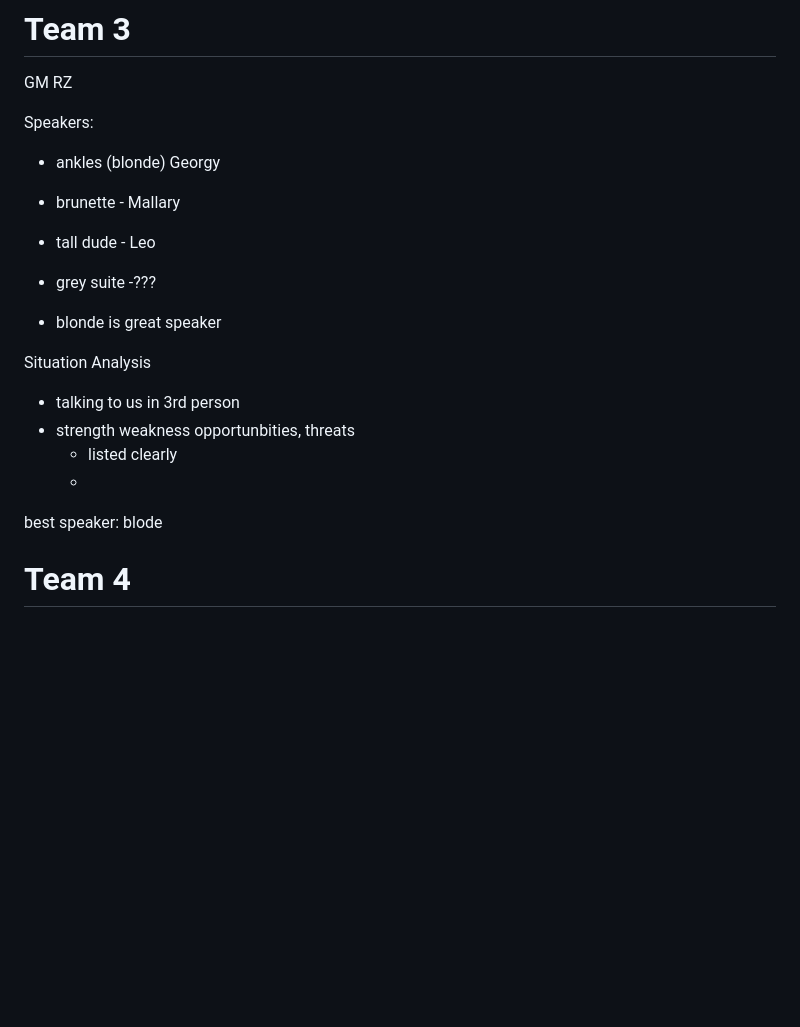
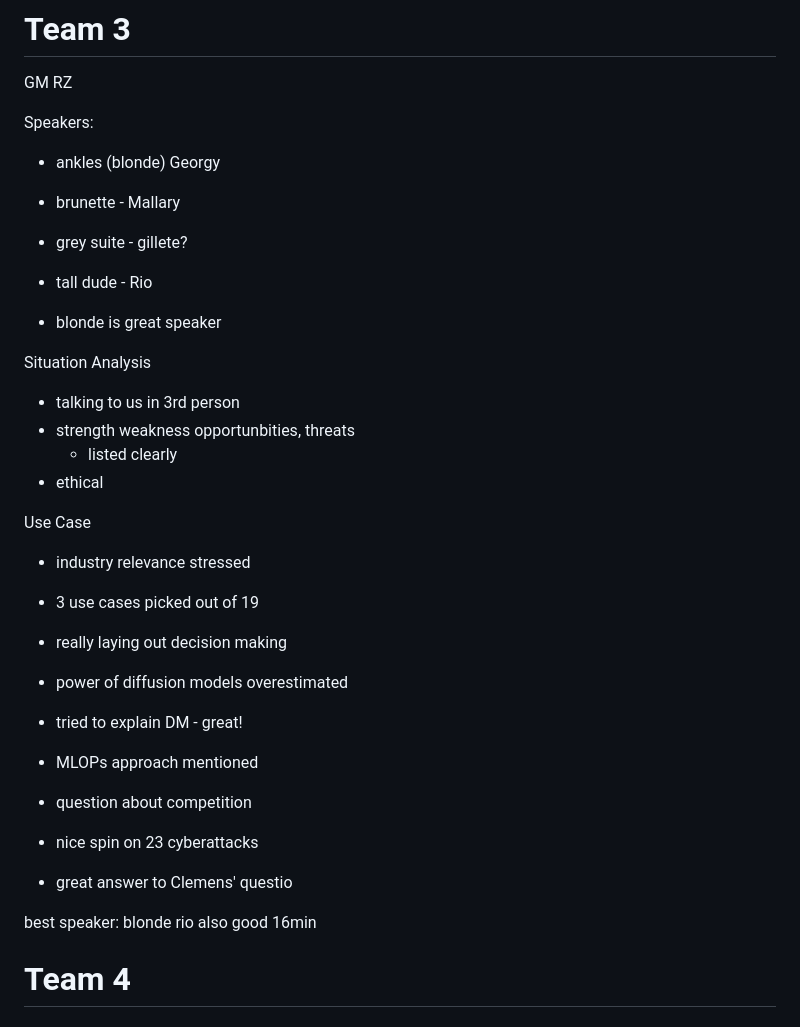
Before and after one commit to ericd-1qbit/the_temple, a Markdown page: work_notes/CAseIT/CaseIT Judging.md, the part around the change. Rendered like a GitHub page; blank space fills up the shorter version.

Commit message:
Sync: 20230224 16:30:02

```diff
--- a/work_notes/CAseIT/CaseIT Judging.md
+++ b/work_notes/CAseIT/CaseIT Judging.md
@@ -124,8 +124,8 @@ GM RZ
 Speakers:
 - ankles (blonde) Georgy
 - brunette - Mallary
-- tall dude - Leo
-- grey suite -???
+- grey suite -  gillete?
+- tall dude - Rio
 
 
 - blonde is great speaker
@@ -134,10 +134,28 @@ Situation Analysis
 - talking to us in 3rd person
 - strength weakness opportunbities, threats
 	- listed clearly
-	-
+- ethical
 
 
-best speaker: blode
+Use Case
+
+- industry relevance stressed
+- 3 use cases picked out of 19
+- really laying out decision making
+- power of diffusion models overestimated
+
+- tried to explain DM - great!
+- MLOPs approach mentioned
+
+- question about competition
+- nice spin on 23 cyberattacks
+
+- great answer to Clemens' questio
+
+
+best speaker: blonde
+rio also good
+16min
 
 
 
```
